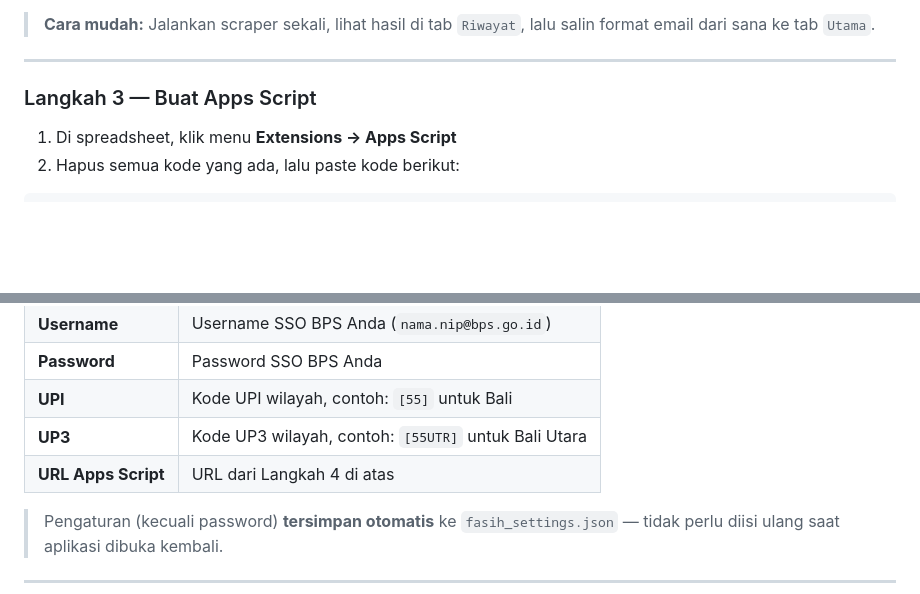
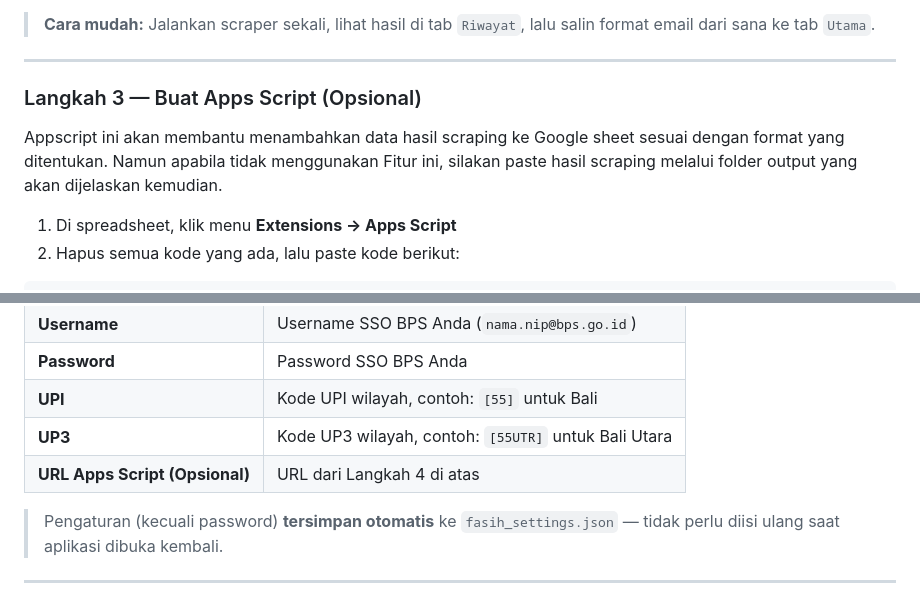
Before and after one commit to zul-zulkar/gcpln5108, a Markdown page: README.md, 2 parts joined by grey strips. Rendered like a GitHub page; blank space fills up the shorter version.

Commit message:
docs: update Apps Script section to clarify optional usage and data handling

```diff
--- a/README.md
+++ b/README.md
@@ -75,7 +75,9 @@ Tab `Utama` digunakan dashboard untuk tombol filter per ULP.
 
 ---
 
-### Langkah 3 — Buat Apps Script
+### Langkah 3 — Buat Apps Script (Opsional)
+
+Appscript ini akan membantu menambahkan data hasil scraping ke Google sheet sesuai dengan format yang ditentukan. Namun apabila tidak menggunakan Fitur ini, silakan paste hasil scraping melalui folder output yang akan dijelaskan kemudian.
 
 1. Di spreadsheet, klik menu **Extensions → Apps Script**
 2. Hapus semua kode yang ada, lalu paste kode berikut:
@@ -272,7 +274,7 @@ Jika muncul peringatan Windows SmartScreen: klik **More info** → **Run anyway*
 | **Password** | Password SSO BPS Anda |
 | **UPI** | Kode UPI wilayah, contoh: `[55]` untuk Bali |
 | **UP3** | Kode UP3 wilayah, contoh: `[55UTR]` untuk Bali Utara |
-| **URL Apps Script** | URL dari Langkah 4 di atas |
+| **URL Apps Script (Opsional)** | URL dari Langkah 4 di atas |
 
 > Pengaturan (kecuali password) **tersimpan otomatis** ke `fasih_settings.json` — tidak perlu diisi ulang saat aplikasi dibuka kembali.
 
```
